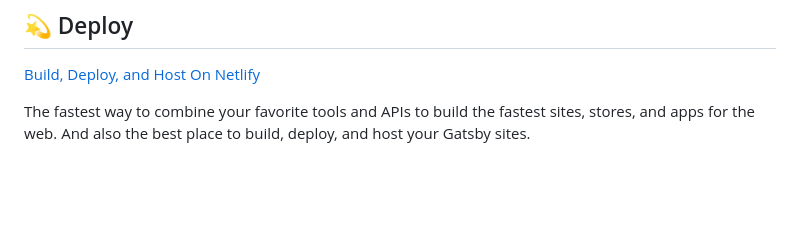
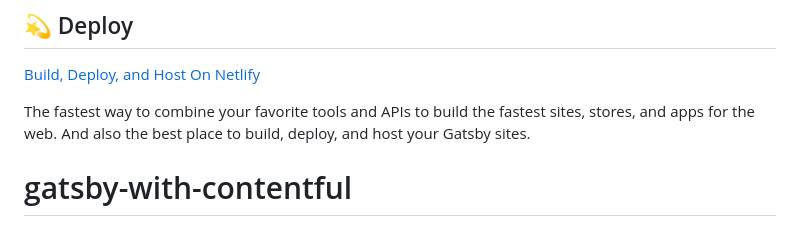
Before and after one commit to hakangleissman/gatsby-with-contentful, a Markdown page: README.md, the part around the change. GitHub-like rendering; blank space fills up the shorter version.

```diff
--- a/README.md
+++ b/README.md
@@ -97,3 +97,4 @@ Looking for more guidance? Full documentation for Gatsby lives [on the website](
 The fastest way to combine your favorite tools and APIs to build the fastest sites, stores, and apps for the web. And also the best place to build, deploy, and host your Gatsby sites.
 
 <!-- AUTO-GENERATED-CONTENT:END -->
+# gatsby-with-contentful
```
